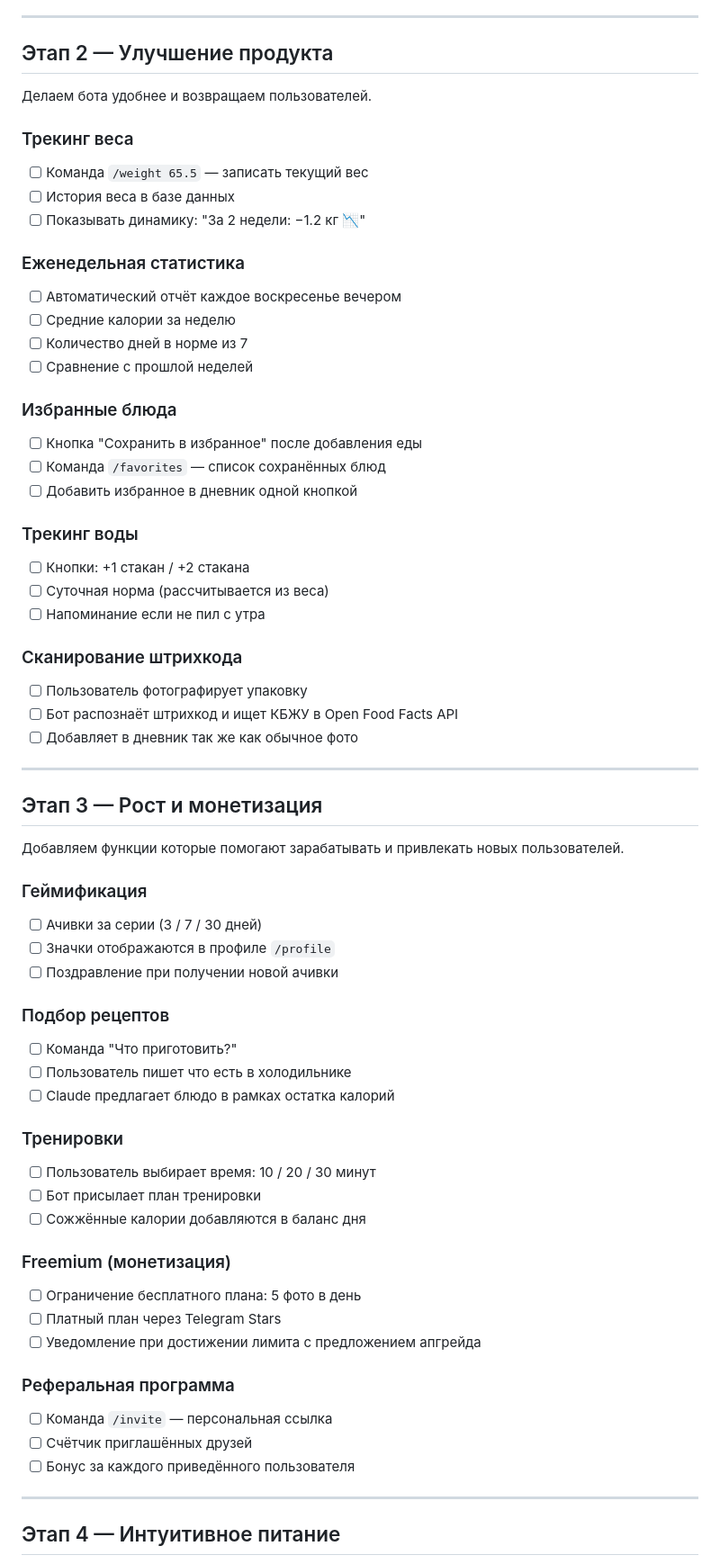
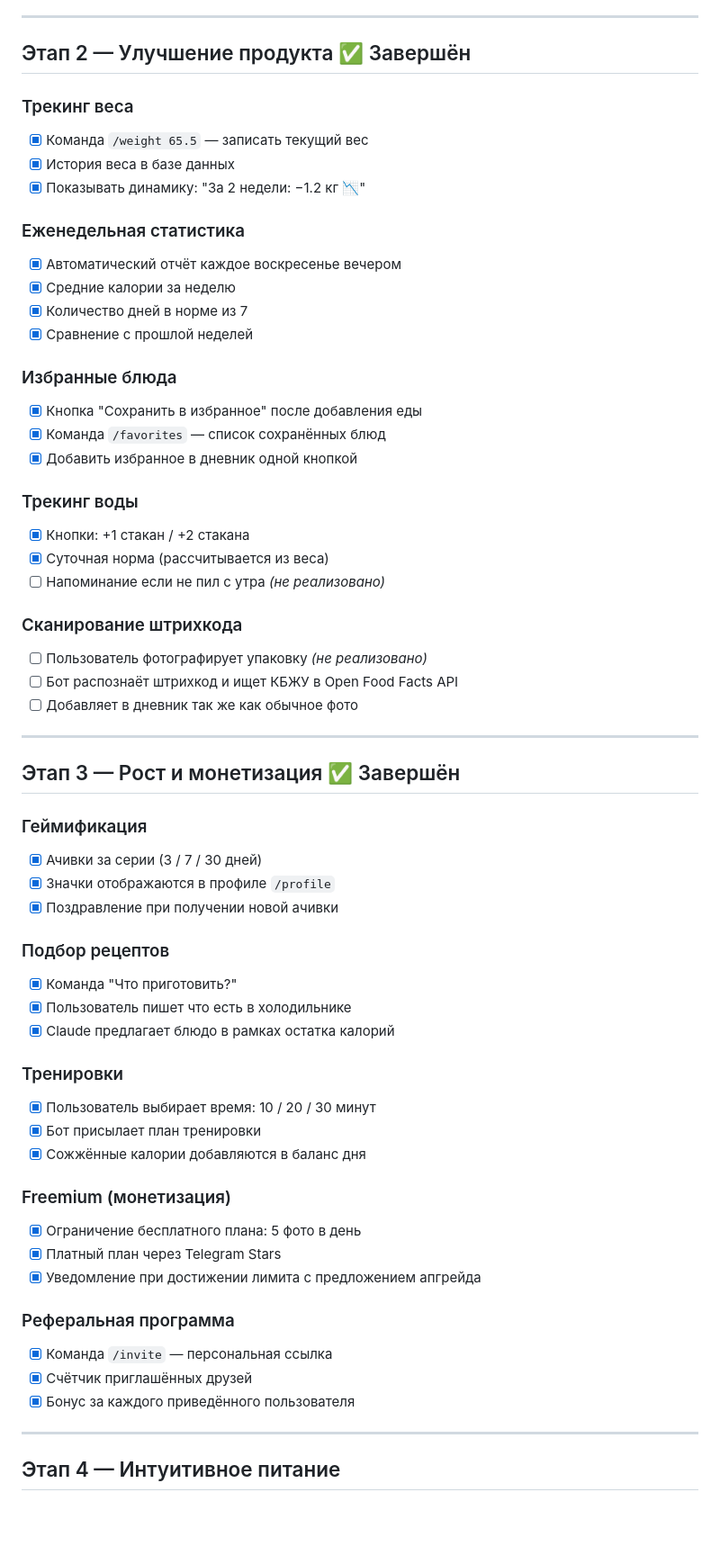
Before and after one commit to s89067664120-del/callories-training, a Markdown page: plan.md, the part around one of its changes. Shown at 90% size. GitHub-like rendering; blank space fills up the shorter version.

Commit message:
plan.md: обновление статуса этапов и UX-очередь
- Этап 2 и 3 отмечены как завершённые
- Добавлены UX-задачи: Прогресс, меню, фото/голос, Повторить по приёмам пищи
- Добавлены открытые вопросы: шаги, своя тренировка, кнопка меню в боте

Co-Authored-By: Claude Sonnet 4.6 <noreply@anthropic.com>

```diff
--- a/plan.md
+++ b/plan.md
@@ -48,66 +48,62 @@
 
 ---
 
-## Этап 2 — Улучшение продукта
-
-Делаем бота удобнее и возвращаем пользователей.
+## Этап 2 — Улучшение продукта ✅ Завершён
 
 ### Трекинг веса
-- [ ] Команда `/weight 65.5` — записать текущий вес
-- [ ] История веса в базе данных
-- [ ] Показывать динамику: "За 2 недели: −1.2 кг 📉"
+- [x] Команда `/weight 65.5` — записать текущий вес
+- [x] История веса в базе данных
+- [x] Показывать динамику: "За 2 недели: −1.2 кг 📉"
 
 ### Еженедельная статистика
-- [ ] Автоматический отчёт каждое воскресенье вечером
-- [ ] Средние калории за неделю
-- [ ] Количество дней в норме из 7
-- [ ] Сравнение с прошлой неделей
+- [x] Автоматический отчёт каждое воскресенье вечером
+- [x] Средние калории за неделю
+- [x] Количество дней в норме из 7
+- [x] Сравнение с прошлой неделей
 
 ### Избранные блюда
-- [ ] Кнопка "Сохранить в избранное" после добавления еды
-- [ ] Команда `/favorites` — список сохранённых блюд
-- [ ] Добавить избранное в дневник одной кнопкой
+- [x] Кнопка "Сохранить в избранное" после добавления еды
+- [x] Команда `/favorites` — список сохранённых блюд
+- [x] Добавить избранное в дневник одной кнопкой
 
 ### Трекинг воды
-- [ ] Кнопки: +1 стакан / +2 стакана
-- [ ] Суточная норма (рассчитывается из веса)
-- [ ] Напоминание если не пил с утра
+- [x] Кнопки: +1 стакан / +2 стакана
+- [x] Суточная норма (рассчитывается из веса)
+- [ ] Напоминание если не пил с утра *(не реализовано)*
 
 ### Сканирование штрихкода
-- [ ] Пользователь фотографирует упаковку
+- [ ] Пользователь фотографирует упаковку *(не реализовано)*
 - [ ] Бот распознаёт штрихкод и ищет КБЖУ в Open Food Facts API
 - [ ] Добавляет в дневник так же как обычное фото
 
 ---
 
-## Этап 3 — Рост и монетизация
-
-Добавляем функции которые помогают зарабатывать и привлекать новых пользователей.
+## Этап 3 — Рост и монетизация ✅ Завершён
 
 ### Геймификация
-- [ ] Ачивки за серии (3 / 7 / 30 дней)
-- [ ] Значки отображаются в профиле `/profile`
-- [ ] Поздравление при получении новой ачивки
+- [x] Ачивки за серии (3 / 7 / 30 дней)
+- [x] Значки отображаются в профиле `/profile`
+- [x] Поздравление при получении новой ачивки
 
 ### Подбор рецептов
-- [ ] Команда "Что приготовить?"
-- [ ] Пользователь пишет что есть в холодильнике
-- [ ] Claude предлагает блюдо в рамках остатка калорий
+- [x] Команда "Что приготовить?"
+- [x] Пользователь пишет что есть в холодильнике
+- [x] Claude предлагает блюдо в рамках остатка калорий
 
 ### Тренировки
-- [ ] Пользователь выбирает время: 10 / 20 / 30 минут
-- [ ] Бот присылает план тренировки
-- [ ] Сожжённые калории добавляются в баланс дня
+- [x] Пользователь выбирает время: 10 / 20 / 30 минут
+- [x] Бот присылает план тренировки
+- [x] Сожжённые калории добавляются в баланс дня
 
 ### Freemium (монетизация)
-- [ ] Ограничение бесплатного плана: 5 фото в день
-- [ ] Платный план через Telegram Stars
-- [ ] Уведомление при достижении лимита с предложением апгрейда
+- [x] Ограничение бесплатного плана: 5 фото в день
+- [x] Платный план через Telegram Stars
+- [x] Уведомление при достижении лимита с предложением апгрейда
 
 ### Реферальная программа
-- [ ] Команда `/invite` — персональная ссылка
-- [ ] Счётчик приглашённых друзей
-- [ ] Бонус за каждого приведённого пользователя
+- [x] Команда `/invite` — персональная ссылка
+- [x] Счётчик приглашённых друзей
+- [x] Бонус за каждого приведённого пользователя
 
 ---
 
```
Also changed, not shown: other parts of plan.md (+29 -2 lines).
